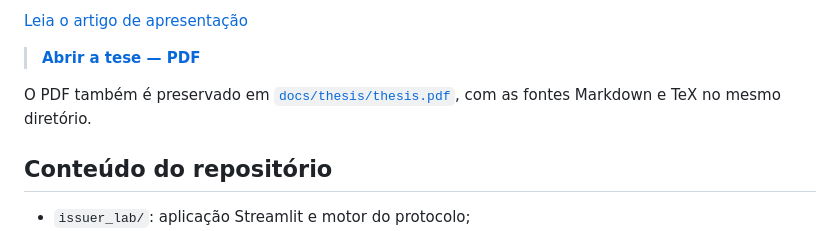
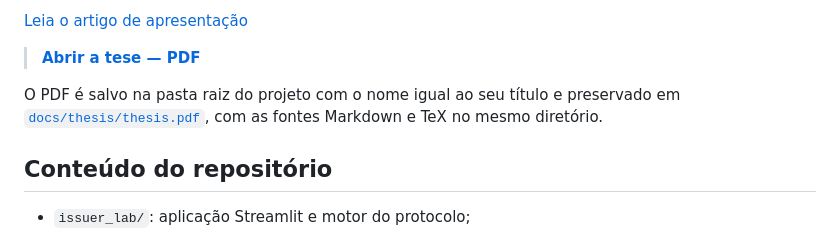
Before and after one commit to MMalucelli/issuer-protocol-lab, a Markdown page: README.md, the part around the change. Drawn GitHub-style.

Commit message:
Atualizar o README.md

```diff
--- a/README.md
+++ b/README.md
@@ -13,7 +13,7 @@ a especificação técnica e a tese que fundamenta o mecanismo.
 
 > **[Abrir a tese — PDF](docs/thesis/thesis.pdf)**
 
-O PDF também é preservado em [`docs/thesis/thesis.pdf`](docs/thesis/thesis.pdf),
+O PDF é salvo na pasta raiz do projeto com o nome igual ao seu título e preservado em [`docs/thesis/thesis.pdf`](docs/thesis/thesis.pdf),
 com as fontes Markdown e TeX no mesmo diretório.
 
 ## Conteúdo do repositório
```
